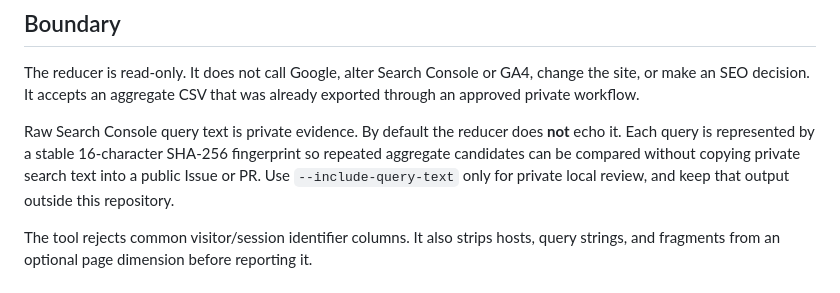
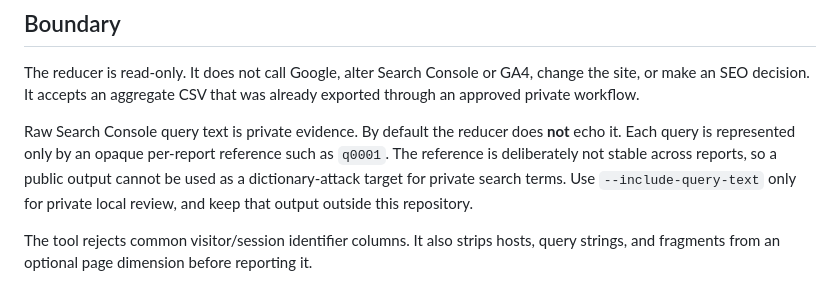
Before and after one commit to titoneedsakidney/titoneedsakidney.github.io, a Markdown page: docs/SEARCH_CONSOLE_OPPORTUNITY_REPORT.md, the part around the change. Rendered like a GitHub page.

Commit message:
Document non-linkable query redaction

```diff
--- a/docs/SEARCH_CONSOLE_OPPORTUNITY_REPORT.md
+++ b/docs/SEARCH_CONSOLE_OPPORTUNITY_REPORT.md
@@ -12,10 +12,11 @@ change the site, or make an SEO decision. It accepts an aggregate CSV that was
 already exported through an approved private workflow.
 
 Raw Search Console query text is private evidence. By default the reducer does
-**not** echo it. Each query is represented by a stable 16-character SHA-256
-fingerprint so repeated aggregate candidates can be compared without copying
-private search text into a public Issue or PR. Use `--include-query-text` only
-for private local review, and keep that output outside this repository.
+**not** echo it. Each query is represented only by an opaque per-report
+reference such as `q0001`. The reference is deliberately not stable across
+reports, so a public output cannot be used as a dictionary-attack target for
+private search terms. Use `--include-query-text` only for private local review,
+and keep that output outside this repository.
 
 The tool rejects common visitor/session identifier columns. It also strips
 hosts, query strings, and fragments from an optional page dimension before
```
